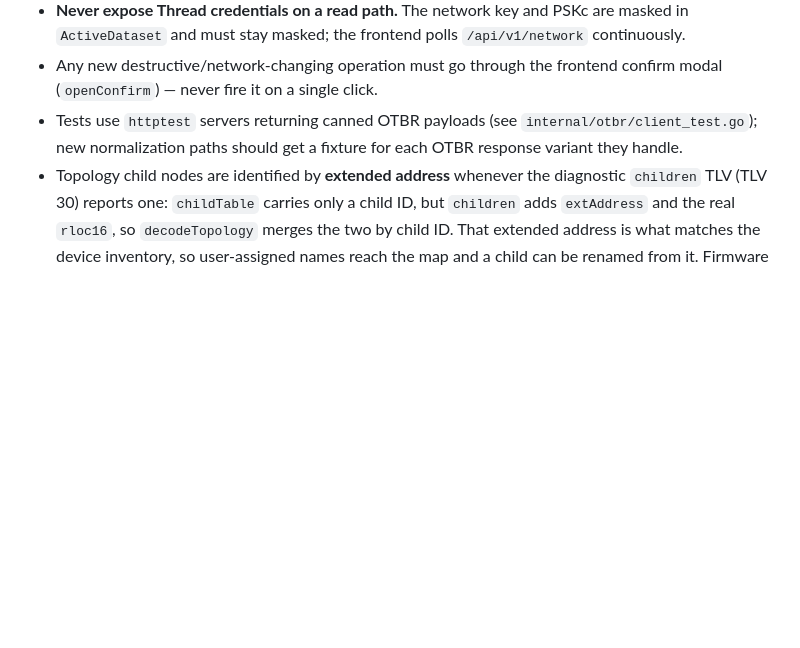
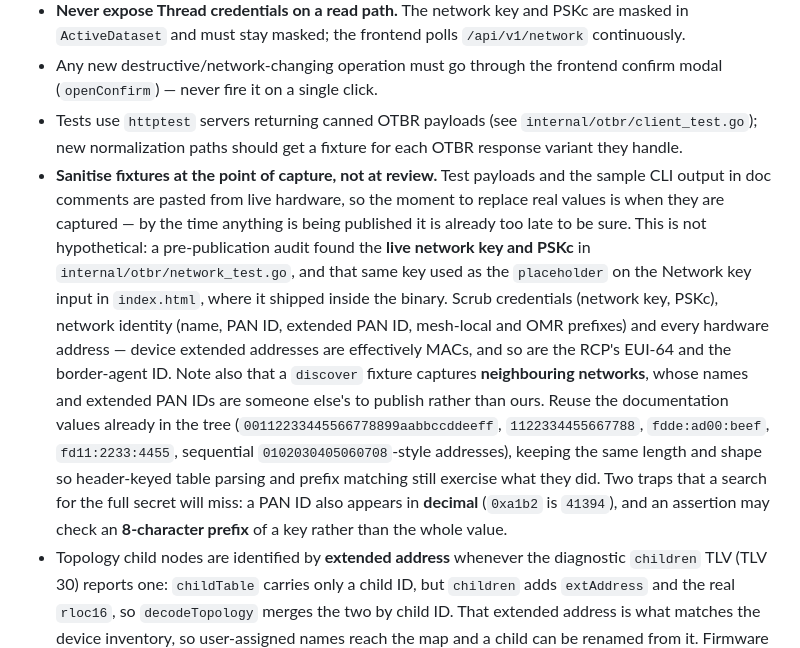
Before and after one commit to sumitbirla/otbr-insight, a Markdown page: CLAUDE.md, the part around the change. GitHub-like rendering; blank space fills up the shorter version.

Commit message:
Document sanitising test fixtures at the point of capture
Fixtures here are pasted from live hardware, which is how a real network
key and PSKc ended up in internal/otbr/network_test.go and how the same
key became the Network key input's placeholder in index.html, shipping
inside the binary. Record what has to be scrubbed, that a discover
fixture captures neighbouring networks too, and the two forms a search
for the full secret misses: a PAN ID's decimal spelling and assertions
that check only a key's first eight characters.

Co-Authored-By: Claude Opus 5 (1M context) <noreply@anthropic.com>

```diff
--- a/CLAUDE.md
+++ b/CLAUDE.md
@@ -56,4 +56,5 @@ A future `ot-ctl` provider is the intended extension point: implement `service.T
 - **Never expose Thread credentials on a read path.** The network key and PSKc are masked in `ActiveDataset` and must stay masked; the frontend polls `/api/v1/network` continuously.
 - Any new destructive/network-changing operation must go through the frontend confirm modal (`openConfirm`) — never fire it on a single click.
 - Tests use `httptest` servers returning canned OTBR payloads (see `internal/otbr/client_test.go`); new normalization paths should get a fixture for each OTBR response variant they handle.
+- **Sanitise fixtures at the point of capture, not at review.** Test payloads and the sample CLI output in doc comments are pasted from live hardware, so the moment to replace real values is when they are captured — by the time anything is being published it is already too late to be sure. This is not hypothetical: a pre-publication audit found the **live network key and PSKc** in `internal/otbr/network_test.go`, and that same key used as the `placeholder` on the Network key input in `index.html`, where it shipped inside the binary. Scrub credentials (network key, PSKc), network identity (name, PAN ID, extended PAN ID, mesh-local and OMR prefixes) and every hardware address — device extended addresses are effectively MACs, and so are the RCP's EUI-64 and the border-agent ID. Note also that a `discover` fixture captures **neighbouring networks**, whose names and extended PAN IDs are someone else's to publish rather than ours. Reuse the documentation values already in the tree (`00112233445566778899aabbccddeeff`, `1122334455667788`, `fdde:ad00:beef`, `fd11:2233:4455`, sequential `0102030405060708`-style addresses), keeping the same length and shape so header-keyed table parsing and prefix matching still exercise what they did. Two traps that a search for the full secret will miss: a PAN ID also appears in **decimal** (`0xa1b2` is `41394`), and an assertion may check an **8-character prefix** of a key rather than the whole value.
 - Topology child nodes are identified by **extended address** whenever the diagnostic `children` TLV (TLV 30) reports one: `childTable` carries only a child ID, but `children` adds `extAddress` and the real `rloc16`, so `decodeTopology` merges the two by child ID. That extended address is what matches the device inventory, so user-assigned names reach the map and a child can be renamed from it. Firmware that omits `children` falls back to the old derived id (`<parent>/child/<n>`, RLOC16 computed as parent+childID), which is stable only within one topology snapshot — keep that fallback working.
```
